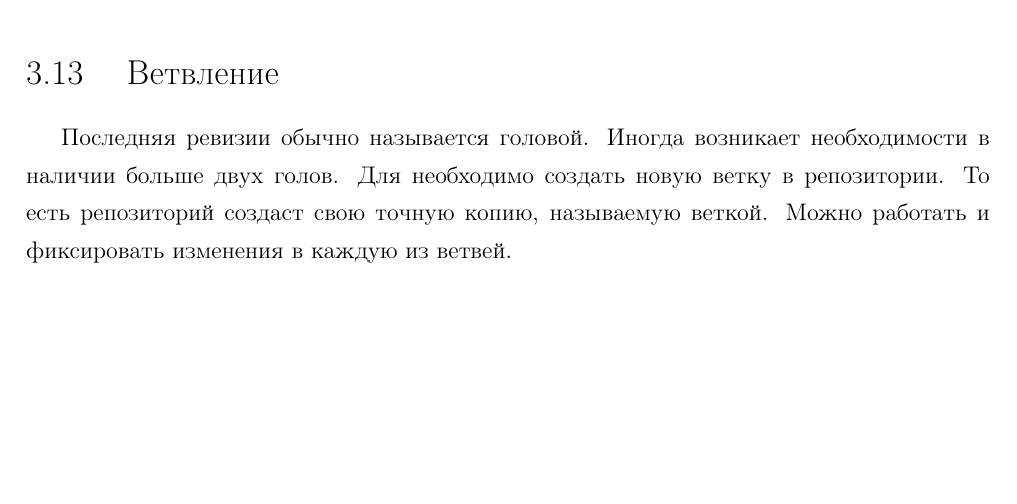
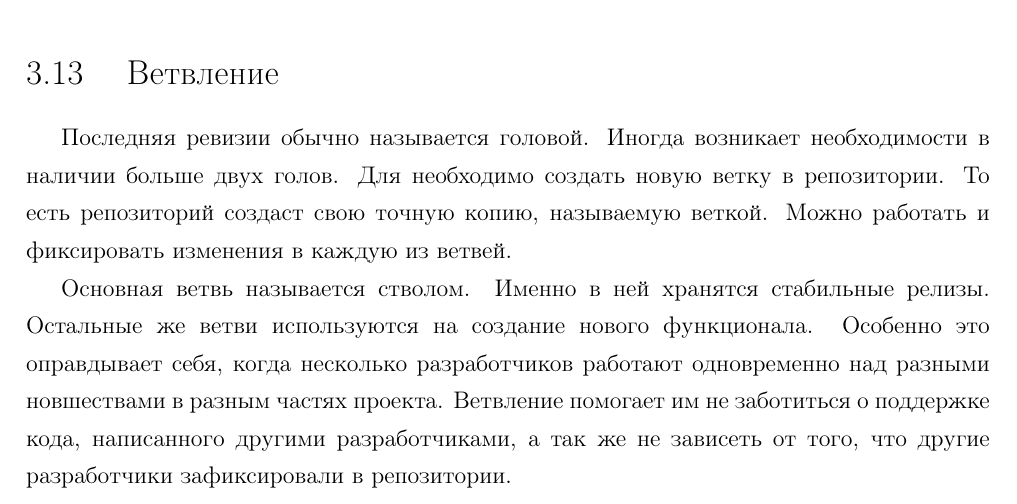
Before and after one commit to ViGo5190/rspu-english, a LaTeX document (ref/eng.tex, which reads ref/part3.tex): part of page 22 of 23, cut so that both start at the same text, the shorter picture padded with empty space. Compiled offline with pdfLaTeX; a LaTeX package or settings file that is missing is left out.

Commit message:
part3; a

```diff
--- a/ref/part3.tex
+++ b/ref/part3.tex
@@ -80,7 +80,7 @@
 
   Последняя ревизии обычно называется головой. Иногда возникает необходимости в наличии больше двух голов. Для необходимо создать новую ветку в репозитории. То есть репозиторий создаст свою точную копию, называемую веткой. Можно работать и фиксировать изменения в каждую из ветвей.
 
-
+Основная ветвь называется стволом. Именно в ней хранятся стабильные релизы. Остальные же ветви используются на создание нового функционала. Особенно это оправдывает себя, когда несколько разработчиков работают одновременно над разными новшествами в разным частях проекта. Ветвление помогает им не заботиться о поддержке кода, написанного другими разработчиками, а так же не зависеть от того, что другие разработчики зафиксировали в репозитории.
 
 
 
```
Also changed, not shown: 1 other file.
